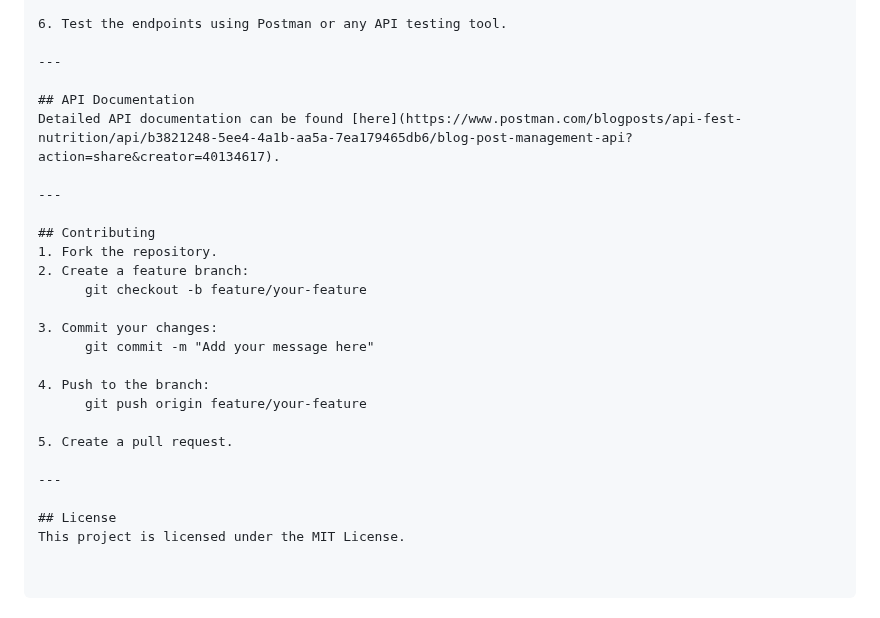
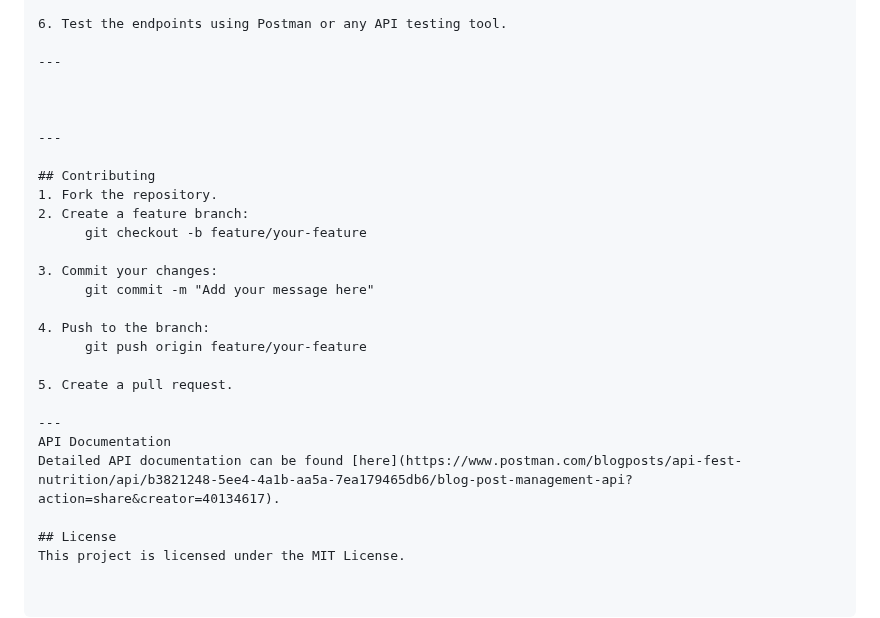
Before and after one commit to Simret101/Blog_Post_Management_System, a Markdown page: README.md, the part around the change. GitHub-like rendering.

```diff
--- a/README.md
+++ b/README.md
@@ -115,8 +115,7 @@ auth_service/
 
 ---
 
-## API Documentation
-Detailed API documentation can be found [here](https://www.postman.com/blogposts/api-fest-nutrition/api/b3821248-5ee4-4a1b-aa5a-7ea179465db6/blog-post-management-api?action=share&creator=40134617).
+
 
 ---
 
@@ -134,6 +133,8 @@ Detailed API documentation can be found [here](https://www.postman.com/blogposts
 5. Create a pull request.
 
 ---
+API Documentation
+Detailed API documentation can be found [here](https://www.postman.com/blogposts/api-fest-nutrition/api/b3821248-5ee4-4a1b-aa5a-7ea179465db6/blog-post-management-api?action=share&creator=40134617).
 
 ## License
 This project is licensed under the MIT License.
```
